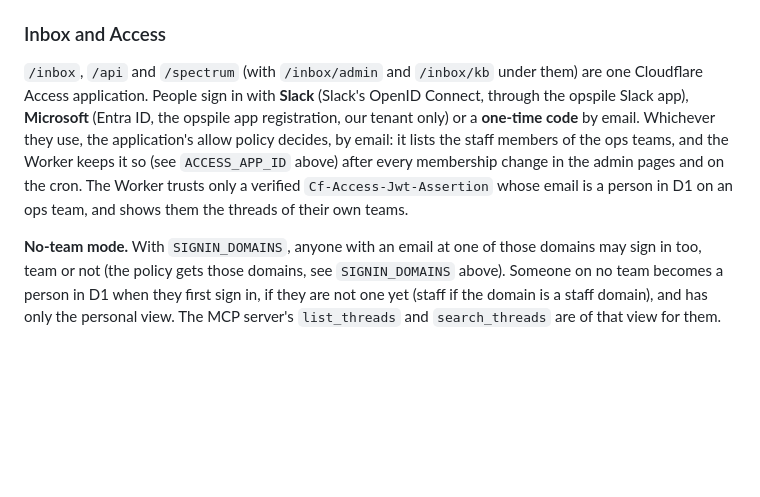
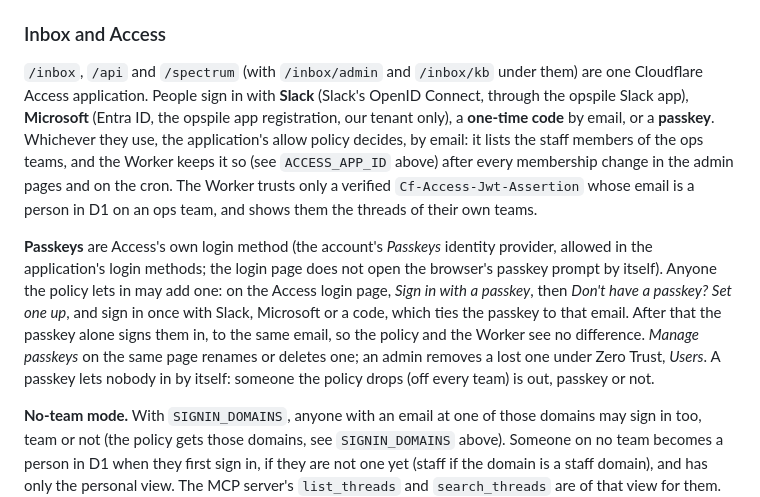
Before and after one commit to adobe/helix-opspile, a Markdown page: README.md, the part around the change. GitHub-like rendering; blank space fills up the shorter version.

Commit message:
docs(access): sign in to the inbox with a passkey
Signed-off-by: Lars Trieloff <lars@trieloff.net>

```diff
--- a/README.md
+++ b/README.md
@@ -172,12 +172,21 @@ deploy, and load teams, people and rules (data, never committed) with `cf d1 que
 
 `/inbox`, `/api` and `/spectrum` (with `/inbox/admin` and `/inbox/kb` under them) are one
 Cloudflare Access application. People sign in with **Slack** (Slack's OpenID Connect, through the opspile
-Slack app), **Microsoft** (Entra ID, the opspile app registration, our tenant only) or a
-**one-time code** by email. Whichever they use, the application's allow policy decides, by
+Slack app), **Microsoft** (Entra ID, the opspile app registration, our tenant only), a
+**one-time code** by email, or a **passkey**. Whichever they use, the application's allow policy decides, by
 email: it lists the staff members of the ops teams, and the Worker keeps it so (see
 `ACCESS_APP_ID` above) after every membership change in the admin pages and on the cron. The
 Worker trusts only a verified `Cf-Access-Jwt-Assertion` whose email is a person in D1 on an ops
 team, and shows them the threads of their own teams.
+
+**Passkeys** are Access's own login method (the account's *Passkeys* identity provider, allowed
+in the application's login methods; the login page does not open the browser's passkey prompt by
+itself). Anyone the policy lets in may add one: on the Access login page, *Sign in with a
+passkey*, then *Don't have a passkey? Set one up*, and sign in once with Slack, Microsoft or a
+code, which ties the passkey to that email. After that the passkey alone signs them in, to
+the same email, so the policy and the Worker see no difference. *Manage passkeys* on the same
+page renames or deletes one; an admin removes a lost one under Zero Trust, *Users*. A passkey
+lets nobody in by itself: someone the policy drops (off every team) is out, passkey or not.
 
 **No-team mode.** With `SIGNIN_DOMAINS`, anyone with an email at one of those domains may sign
 in too, team or not (the policy gets those domains, see `SIGNIN_DOMAINS` above). Someone on no
```
